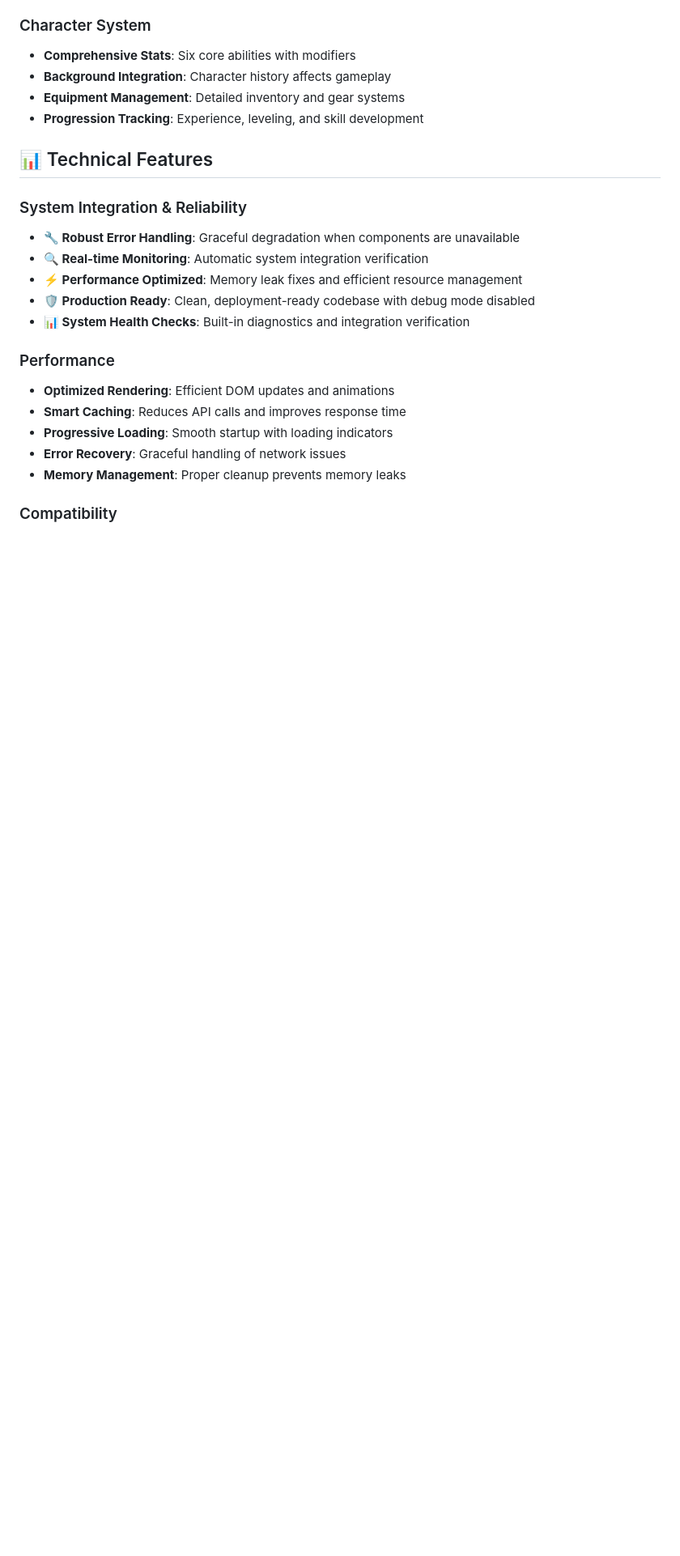
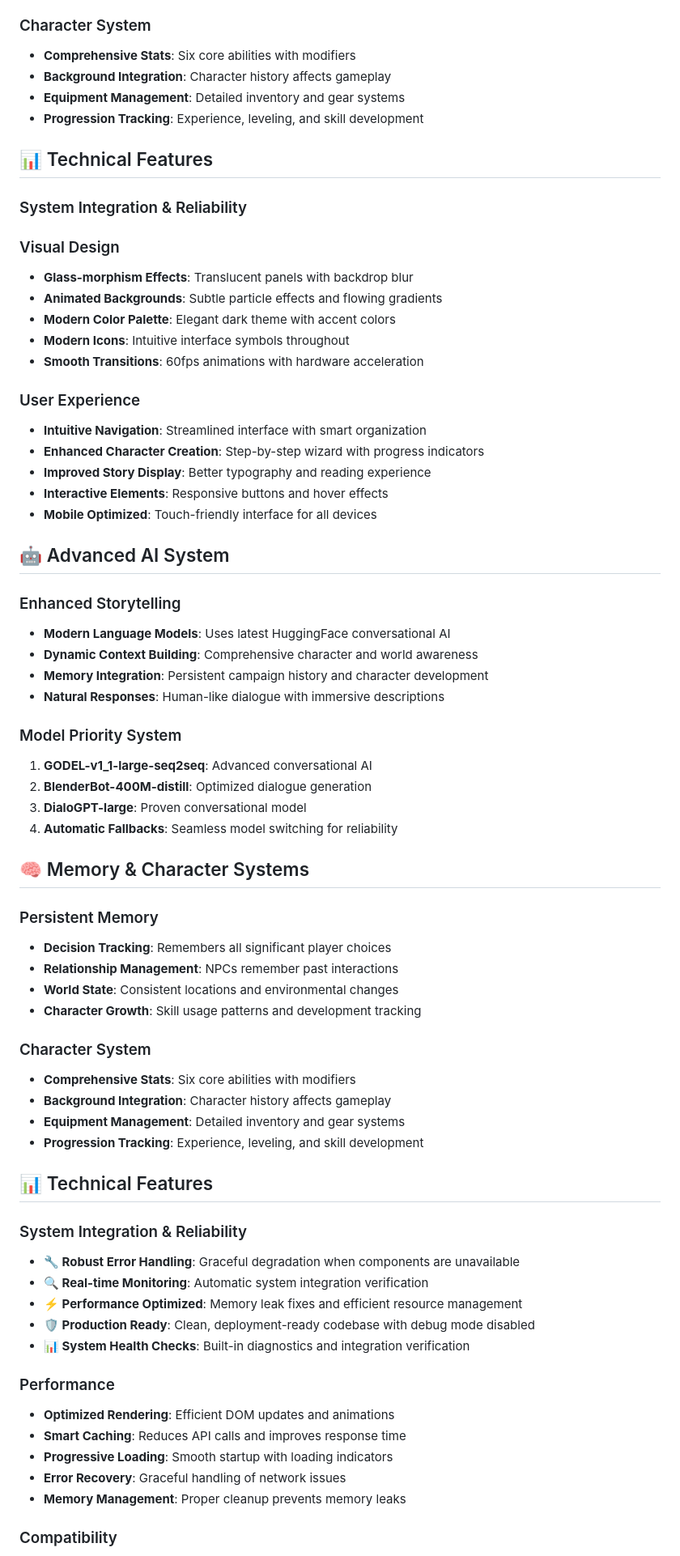
Before and after one commit to AsleshSura/DiceTales, a Markdown page: README.md, the part around the change printed below. Shown: that part at 81% size. GitHub-like rendering; blank space fills up the shorter version.

```diff
--- a/README.md
+++ b/README.md
@@ -144,6 +130,52 @@ Experience the next evolution of AI dungeon mastering:
 ## 📊 Technical Features
 
 ### System Integration & Reliability
+
+### Visual Design
+- **Glass-morphism Effects**: Translucent panels with backdrop blur
+- **Animated Backgrounds**: Subtle particle effects and flowing gradients
+- **Modern Color Palette**: Elegant dark theme with accent colors
+- **Modern Icons**: Intuitive interface symbols throughout
+- **Smooth Transitions**: 60fps animations with hardware acceleration
+
+### User Experience
+- **Intuitive Navigation**: Streamlined interface with smart organization
+- **Enhanced Character Creation**: Step-by-step wizard with progress indicators
+- **Improved Story Display**: Better typography and reading experience
+- **Interactive Elements**: Responsive buttons and hover effects
+- **Mobile Optimized**: Touch-friendly interface for all devices
+
+## 🤖 Advanced AI System
+
+### Enhanced Storytelling
+- **Modern Language Models**: Uses latest HuggingFace conversational AI
+- **Dynamic Context Building**: Comprehensive character and world awareness
+- **Memory Integration**: Persistent campaign history and character development
+- **Natural Responses**: Human-like dialogue with immersive descriptions
+
+### Model Priority System
+1. **GODEL-v1_1-large-seq2seq**: Advanced conversational AI
+2. **BlenderBot-400M-distill**: Optimized dialogue generation
+3. **DialoGPT-large**: Proven conversational model
+4. **Automatic Fallbacks**: Seamless model switching for reliability
+
+## 🧠 Memory & Character Systems
+
+### Persistent Memory
+- **Decision Tracking**: Remembers all significant player choices
+- **Relationship Management**: NPCs remember past interactions
+- **World State**: Consistent locations and environmental changes
+- **Character Growth**: Skill usage patterns and development tracking
+
+### Character System
+- **Comprehensive Stats**: Six core abilities with modifiers
+- **Background Integration**: Character history affects gameplay
+- **Equipment Management**: Detailed inventory and gear systems
+- **Progression Tracking**: Experience, leveling, and skill development
+
+## 📊 Technical Features
+
+### System Integration & Reliability
 - **🔧 Robust Error Handling**: Graceful degradation when components are unavailable
 - **🔍 Real-time Monitoring**: Automatic system integration verification
 - **⚡ Performance Optimized**: Memory leak fixes and efficient resource management
```
Also changed, not shown: other parts of README.md (+3 -17 lines).
